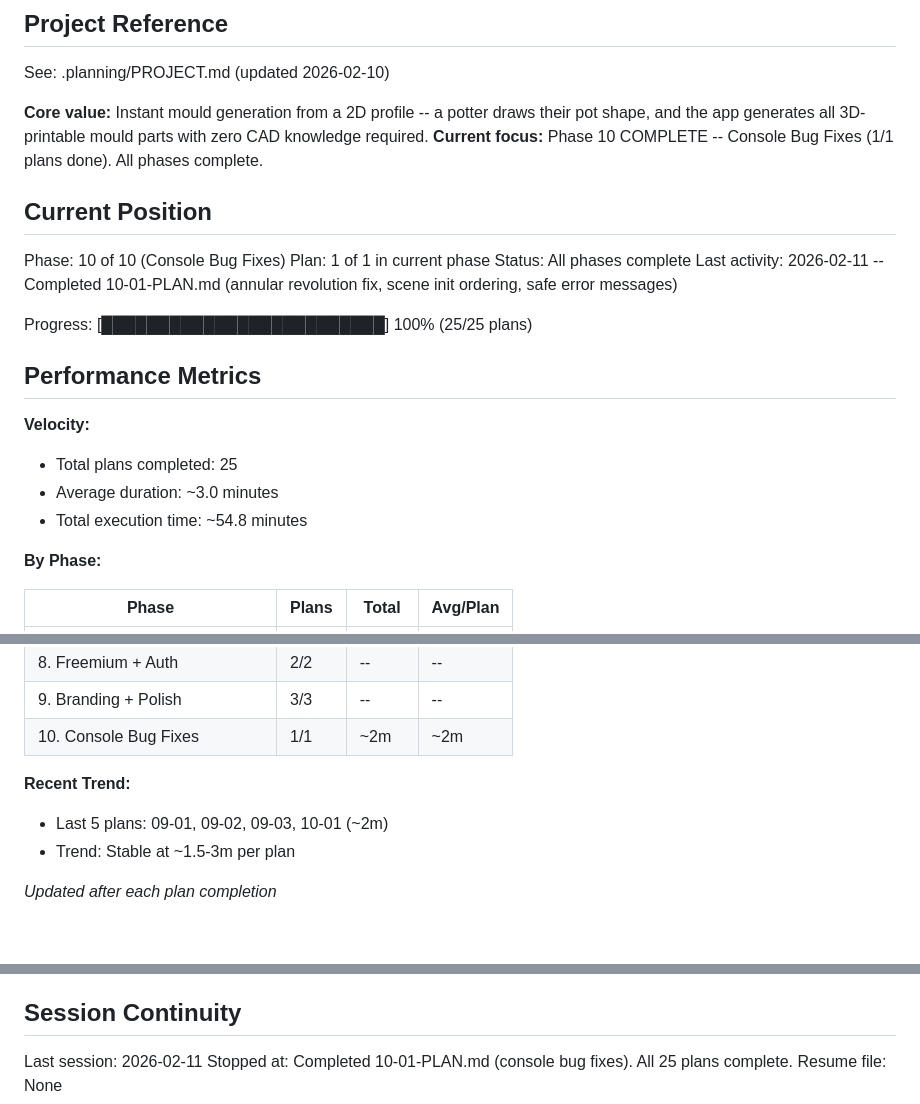
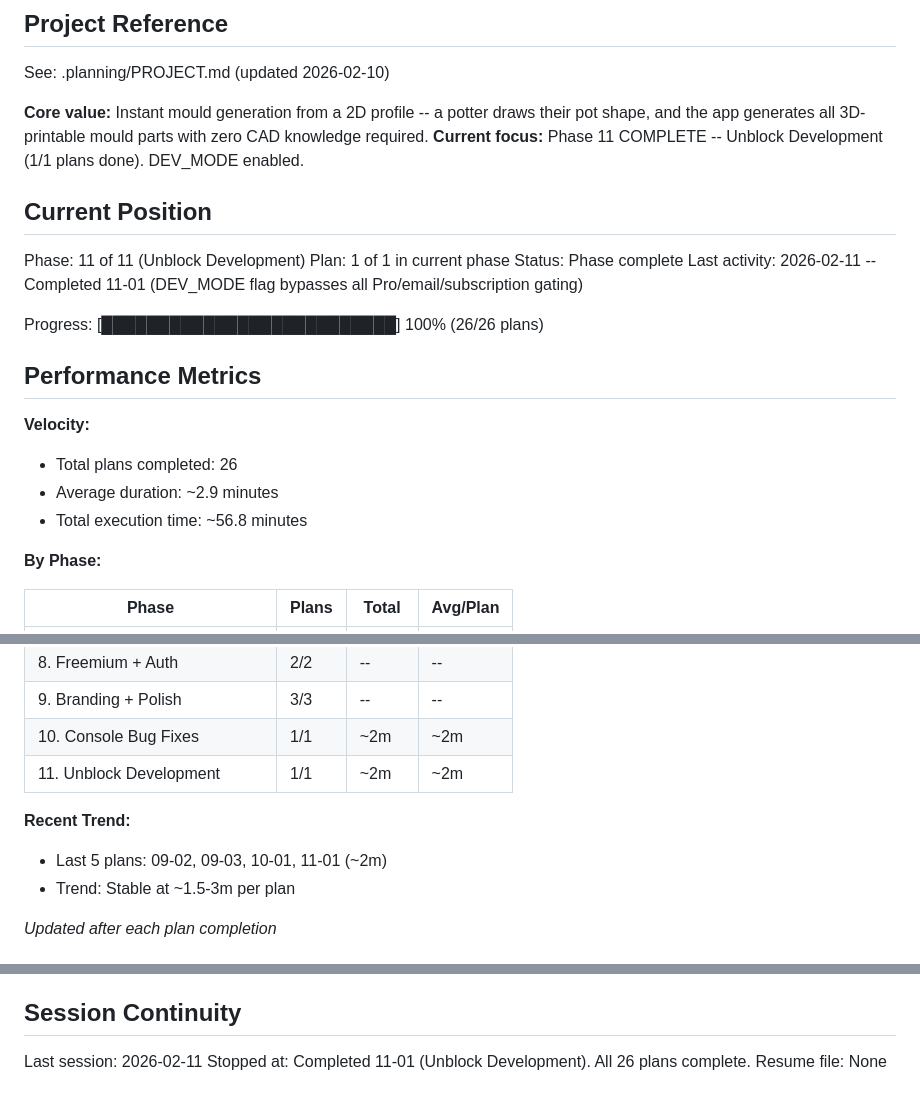
Before and after one commit to pedrosavictor/pottery-mould-generator, a Markdown page: .planning/STATE.md, 3 parts joined by grey strips. GitHub-like rendering; blank space fills up the shorter version.

Commit message:
docs(11-01): complete Unblock Development plan
Tasks completed: 1/1
- Add DEV_MODE flag to bypass all Pro/email/subscription gating

SUMMARY: .planning/phases/phase-11/11-01-SUMMARY.md

```diff
--- a/.planning/STATE.md
+++ b/.planning/STATE.md
@@ -5,23 +5,23 @@
 See: .planning/PROJECT.md (updated 2026-02-10)
 
 **Core value:** Instant mould generation from a 2D profile -- a potter draws their pot shape, and the app generates all 3D-printable mould parts with zero CAD knowledge required.
-**Current focus:** Phase 10 COMPLETE -- Console Bug Fixes (1/1 plans done). All phases complete.
+**Current focus:** Phase 11 COMPLETE -- Unblock Development (1/1 plans done). DEV_MODE enabled.
 
 ## Current Position
 
-Phase: 10 of 10 (Console Bug Fixes)
+Phase: 11 of 11 (Unblock Development)
 Plan: 1 of 1 in current phase
-Status: All phases complete
-Last activity: 2026-02-11 -- Completed 10-01-PLAN.md (annular revolution fix, scene init ordering, safe error messages)
+Status: Phase complete
+Last activity: 2026-02-11 -- Completed 11-01 (DEV_MODE flag bypasses all Pro/email/subscription gating)
 
-Progress: [█████████████████████████] 100% (25/25 plans)
+Progress: [██████████████████████████] 100% (26/26 plans)
 
 ## Performance Metrics
 
 **Velocity:**
-- Total plans completed: 25
-- Average duration: ~3.0 minutes
-- Total execution time: ~54.8 minutes
+- Total plans completed: 26
+- Average duration: ~2.9 minutes
+- Total execution time: ~56.8 minutes
 
 **By Phase:**
 
@@ -37,9 +37,10 @@ Progress: [███████████████████████
 | 8. Freemium + Auth | 2/2 | -- | -- |
 | 9. Branding + Polish | 3/3 | -- | -- |
 | 10. Console Bug Fixes | 1/1 | ~2m | ~2m |
+| 11. Unblock Development | 1/1 | ~2m | ~2m |
 
 **Recent Trend:**
-- Last 5 plans: 09-01, 09-02, 09-03, 10-01 (~2m)
+- Last 5 plans: 09-02, 09-03, 10-01, 11-01 (~2m)
 - Trend: Stable at ~1.5-3m per plan
 
 *Updated after each plan completion*
@@ -154,5 +156,5 @@ Recent decisions affecting current work:
 ## Session Continuity
 
 Last session: 2026-02-11
-Stopped at: Completed 10-01-PLAN.md (console bug fixes). All 25 plans complete.
+Stopped at: Completed 11-01 (Unblock Development). All 26 plans complete.
 Resume file: None
```
Also changed, not shown: other parts of .planning/STATE.md (+1 -0 lines), 2 other files.
